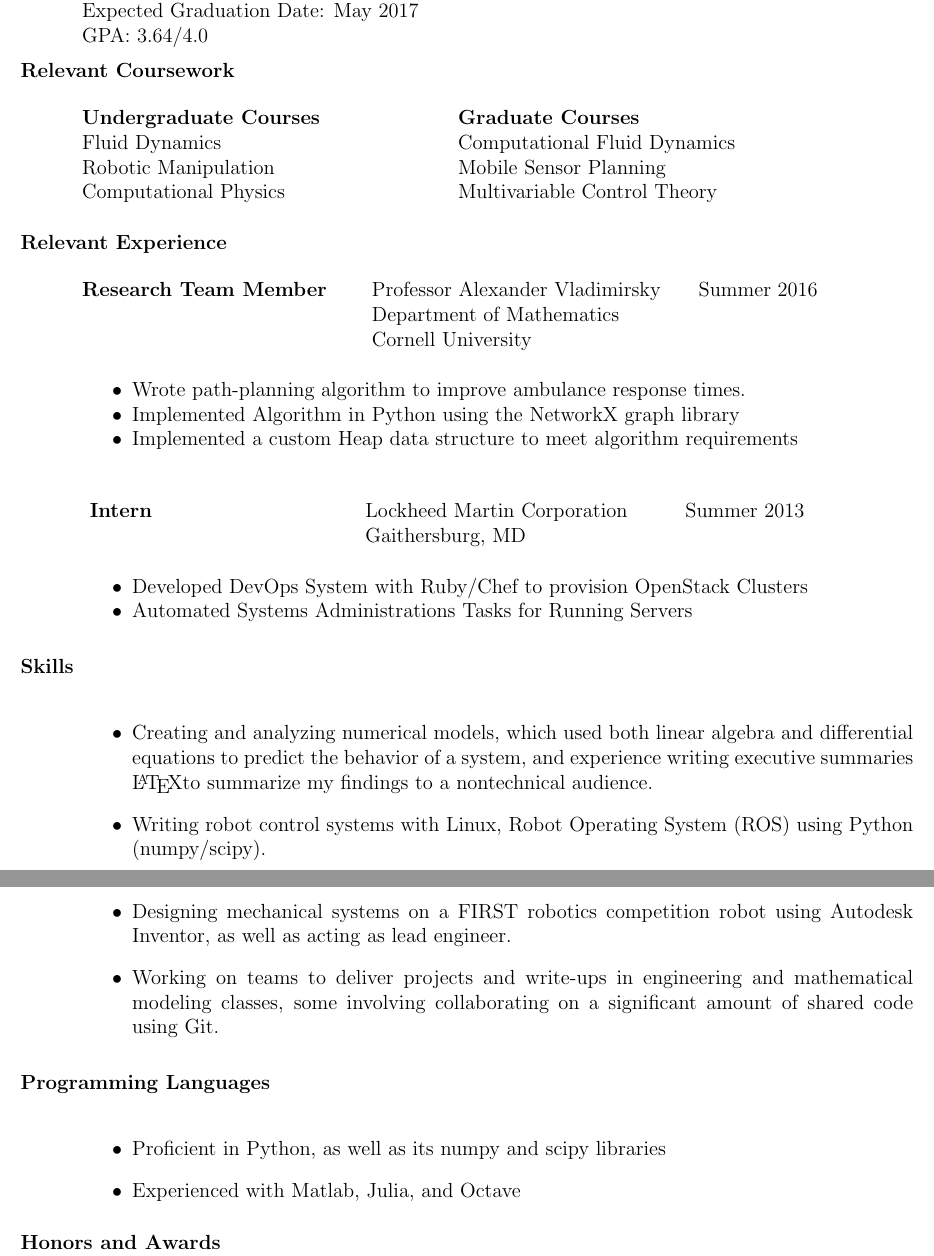
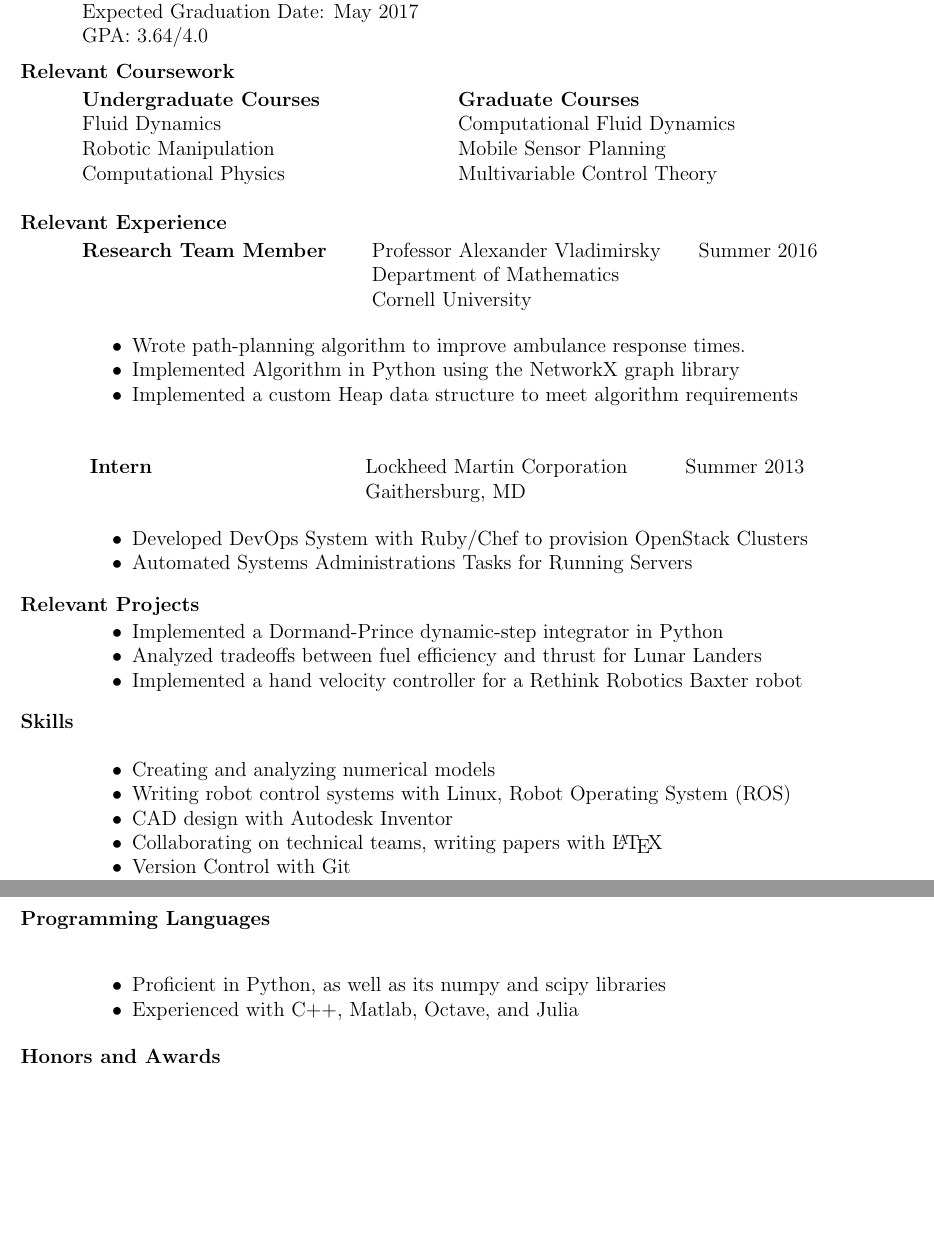
Before and after one commit to ChristoSilvia/resume, a LaTeX CV (resume.tex): two parts of pages 1 and 2 of 2, joined at a grey line, cut so that both start at the same text, the shorter picture padded with empty space. Compiled offline with pdfLaTeX.

Commit message:
added projects section, now trying to make it fit on one page

```diff
--- a/resume.tex
+++ b/resume.tex
@@ -39,7 +39,7 @@
 
   \vspace{-12pt}
   \section{Relevant Coursework}
-  \vspace{0pt}
+  \vspace{-10pt}
     \begin{tabbing}
     \hspace{3.0in} \= \kill
     {\bf Undergraduate Courses } \> {\bf Graduate Courses} \\
@@ -71,6 +71,7 @@
 	\end{itemize}
 
     % Lockheed
+    \vspace{-10pt}
     \begin{tabbing}
     \hspace{2.3in}\= \hspace{2.6in}\= \kill % setup two tab positions
     \textbf{ Intern } \> Lockheed Martin Corporation \> Summer 2013\\
@@ -85,30 +86,47 @@
 	\item Automated Systems Administrations Tasks for Running Servers
 	\end{itemize}
 
+  \vspace{-20pt}
+  \section{Relevant Projects}
+	\vspace{-10pt}
+	\begin{itemize}
+	\item Implemented a Dormand-Prince dynamic-step integrator
+		in Python
+	\vspace{-10pt}
+	\item Analyzed tradeoffs between fuel efficiency and thrust for
+		Lunar Landers
+	\vspace{-10pt}
+	\item Implemented a hand velocity controller for a Rethink Robotics
+		Baxter robot
+	\end{itemize}
+
+  \vspace{-20pt}
   \section{Skills}
+	\vspace{-10pt}
 	\noindent
 	\begin{itemize}
-	\item Creating and analyzing numerical models, which used both
-		linear algebra and differential equations to predict the behavior of a system,
-		and experience writing executive summaries \LaTeX to summarize my findings to a nontechnical audience.
+	\item Creating and analyzing numerical models
+	\vspace{-10pt}
 	\item Writing robot control systems with Linux, Robot Operating System
-		(ROS) using Python (numpy/scipy).
-	\item Designing mechanical systems on a FIRST robotics
-		competition robot using Autodesk Inventor,
-		as well as acting as lead engineer.
-	\item Working on teams to deliver projects and write-ups
-		in engineering and mathematical modeling classes,
-		some involving collaborating on a significant amount of shared
-		code using Git.
+		(ROS)
+	\vspace{-10pt}
+	\item CAD design with Autodesk Inventor
+	\vspace{-10pt}
+	\item Collaborating on technical teams, writing papers with \LaTeX
+	\vspace{-10pt}
+	\item Version Control with Git
 	\end{itemize}
 
-	\section{Programming Languages}
+
+   \vspace{-10pt}
+   \section{Programming Languages}
 	\noindent
 	\begin{itemize}
 	\item Proficient in Python, as well as its numpy and scipy libraries
-	\item Experienced with Matlab, Julia, and Octave
+	\vspace{-10pt}
+	\item Experienced with C++, Matlab, Octave, and Julia
 	\end{itemize}
-  \vspace{-12pt}
+  \vspace{-15pt}
   \section{Honors and Awards}
 	\noindent
     Dean's List of Distinguished Students: Fall 2013, Spring 2014, Fall 2014, Spring 2015, Fall 2015\\
```
Also changed, not shown: resume.tex (2 more changed lines).
